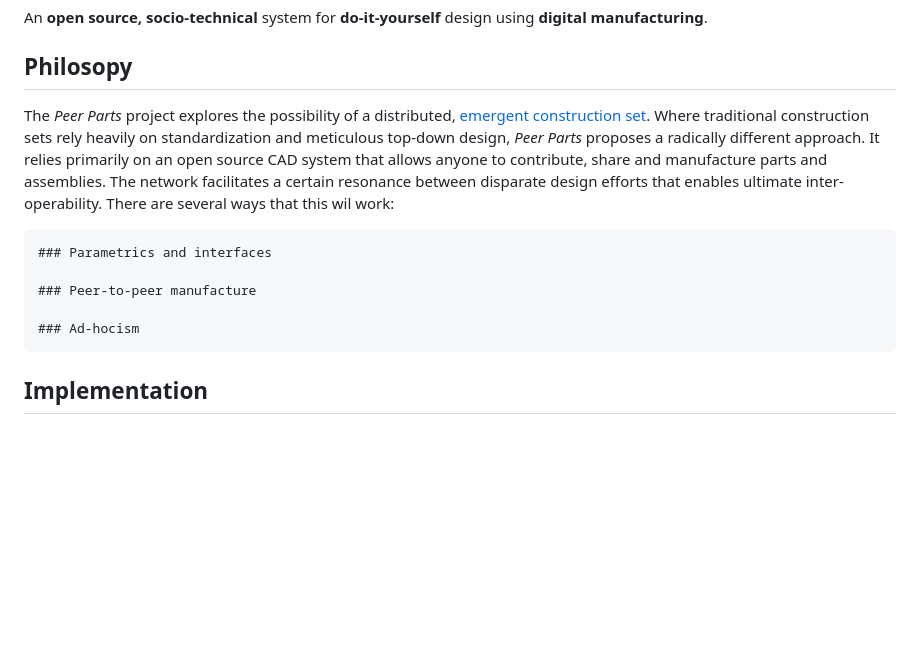
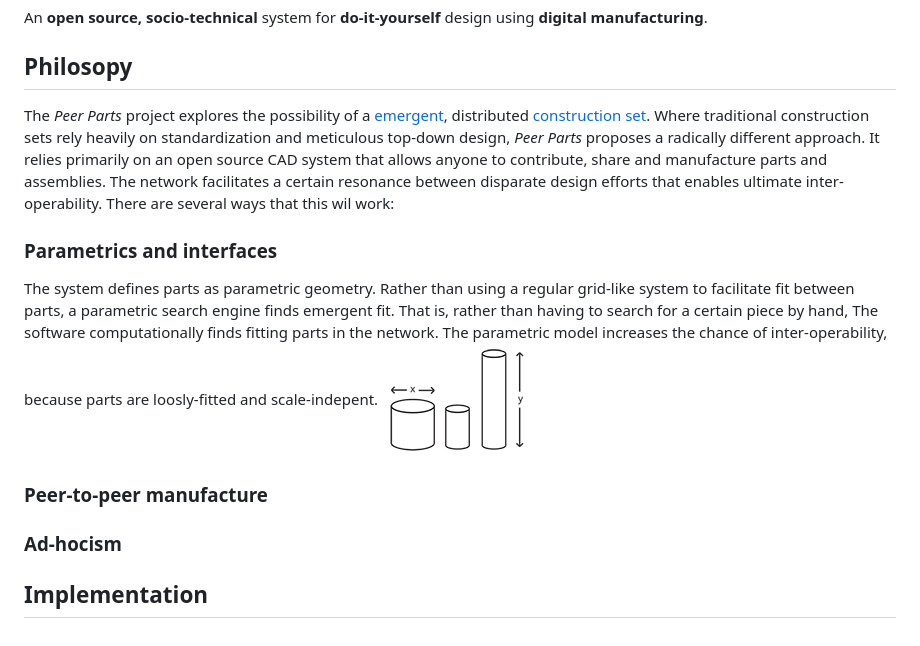
Before and after one commit to goodnekk/Peer-Parts, a Markdown page: readme.md, the part around the change. GitHub-like rendering; pictures changed too: images/parametric.png (added); blank space fills up the shorter version.

Commit message:
parametrics

```diff
--- a/readme.md
+++ b/readme.md
@@ -3,13 +3,16 @@ An **open source, socio-technical** system for **do-it-yourself** design using *
 
 
 ## Philosopy
-The *Peer Parts* project explores the possibility of a distributed, [emergent](http://en.wikipedia.org/wiki/Emergence) [construction set](http://en.wikipedia.org/wiki/Construction_set). Where traditional construction sets rely heavily on standardization and meticulous top-down design, *Peer Parts* proposes a radically different approach. It relies primarily on an open source CAD system that allows anyone to contribute, share and manufacture parts and assemblies. The network facilitates a certain resonance between disparate design efforts that enables ultimate inter-operability. There are several ways that this wil work:
+The *Peer Parts* project explores the possibility of a [emergent](http://en.wikipedia.org/wiki/Emergence), distributed [construction set](http://en.wikipedia.org/wiki/Construction_set). Where traditional construction sets rely heavily on standardization and meticulous top-down design, *Peer Parts* proposes a radically different approach. It relies primarily on an open source CAD system that allows anyone to contribute, share and manufacture parts and assemblies. The network facilitates a certain resonance between disparate design efforts that enables ultimate inter-operability. There are several ways that this wil work:
 
-    ### Parametrics and interfaces
+### Parametrics and interfaces
+The system defines parts as parametric geometry. Rather than using a regular grid-like system to facilitate fit between parts, a parametric search engine finds emergent fit. That is, rather than having to search for a certain piece by hand, The software computationally finds fitting parts in the network.
+The parametric model increases the chance of inter-operability, because parts are loosly-fitted and scale-indepent.
+![parametric](images/parametric.png "parametric")
 
-    ### Peer-to-peer manufacture
+### Peer-to-peer manufacture
 
-    ### Ad-hocism
+### Ad-hocism
 
 
 ## Implementation
```
Also changed, not shown: images/3dprint.png (added), images/assembly.png (added).
